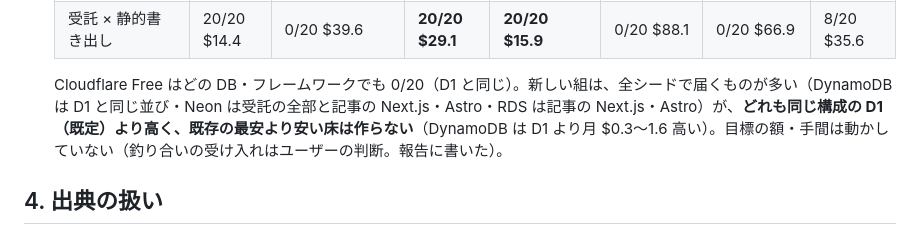
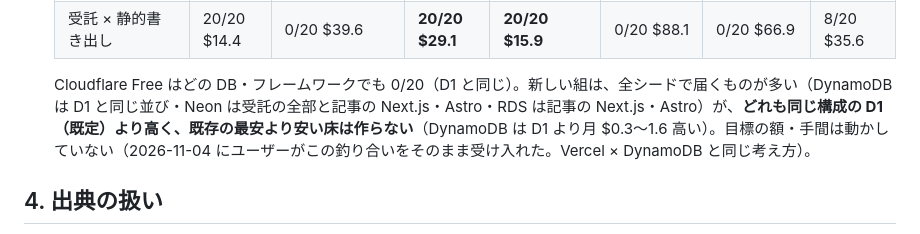
Before and after one commit to Daiius/infra-supra, a Markdown page: prd/14-composable-parts.md, the part around the change. Drawn GitHub-style.

Commit message:
docs: Cloudflare × 他の事業者の DB の釣り合いをユーザーが受け入れたと記録（D-114 段 2b）

```diff
--- a/prd/14-composable-parts.md
+++ b/prd/14-composable-parts.md
@@ -405,7 +405,7 @@ type ConnectionRule = {
   | 受託 × Astro | 20/20 $14.4 | 0/20 $39.6 | **20/20 $29.1** | **20/20 $16.0** | 0/20 $88.2 | 0/20 $66.9 | 8/20 $35.6 |
   | 受託 × 静的書き出し | 20/20 $14.4 | 0/20 $39.6 | **20/20 $29.1** | **20/20 $15.9** | 0/20 $88.1 | 0/20 $66.9 | 8/20 $35.6 |
 
-  Cloudflare Free はどの DB・フレームワークでも 0/20（D1 と同じ）。新しい組は、全シードで届くものが多い（DynamoDB は D1 と同じ並び・Neon は受託の全部と記事の Next.js・Astro・RDS は記事の Next.js・Astro）が、**どれも同じ構成の D1（既定）より高く、既存の最安より安い床は作らない**（DynamoDB は D1 より月 $0.3〜1.6 高い）。目標の額・手間は動かしていない（釣り合いの受け入れはユーザーの判断。報告に書いた）。
+  Cloudflare Free はどの DB・フレームワークでも 0/20（D1 と同じ）。新しい組は、全シードで届くものが多い（DynamoDB は D1 と同じ並び・Neon は受託の全部と記事の Next.js・Astro・RDS は記事の Next.js・Astro）が、**どれも同じ構成の D1（既定）より高く、既存の最安より安い床は作らない**（DynamoDB は D1 より月 $0.3〜1.6 高い）。目標の額・手間は動かしていない（2026-11-04 にユーザーがこの釣り合いをそのまま受け入れた。Vercel × DynamoDB と同じ考え方）。
 
 ## 4. 出典の扱い
 
```
